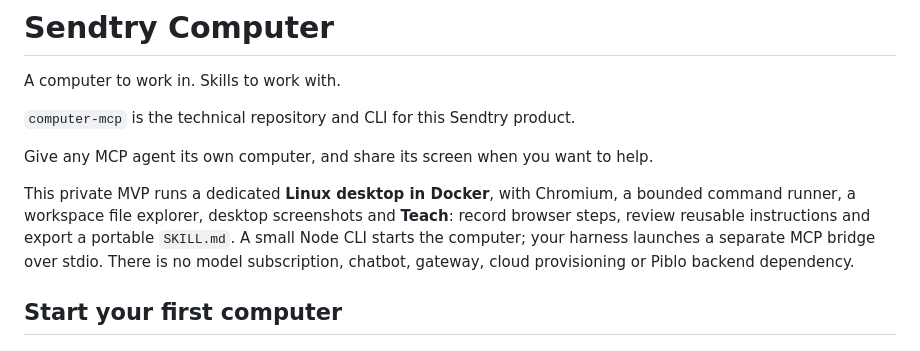
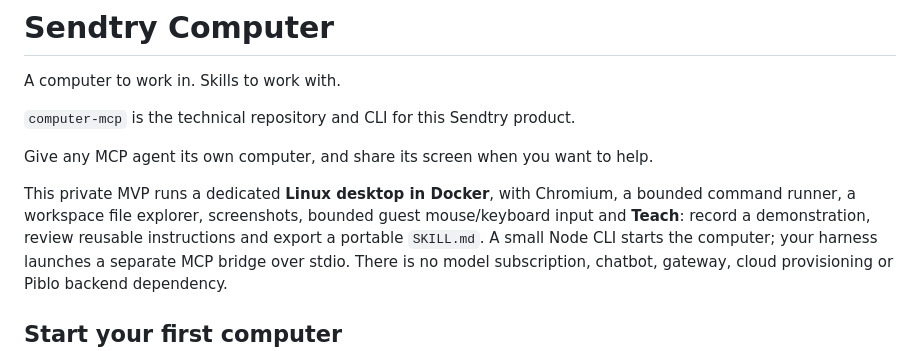
Before and after one commit to bujosa/computer-mcp, a Markdown page: README.md, the part around the change. GitHub-like rendering.

Commit message:
docs: record native input QA and review handoff

```diff
--- a/README.md
+++ b/README.md
@@ -7,8 +7,8 @@ A computer to work in. Skills to work with.
 Give any MCP agent its own computer, and share its screen when you want to help.
 
 This private MVP runs a dedicated **Linux desktop in Docker**, with Chromium,
-a bounded command runner, a workspace file explorer, desktop screenshots and
-**Teach**: record browser steps, review reusable instructions and export
+a bounded command runner, a workspace file explorer, screenshots, bounded guest
+mouse/keyboard input and **Teach**: record a demonstration, review reusable instructions and export
 a portable `SKILL.md`. A small Node CLI
 starts the computer; your harness launches a separate MCP bridge over stdio.
 There is no model subscription, chatbot, gateway, cloud provisioning or Piblo
```
Also changed, not shown: docs/LOCAL-REVIEW.md (+9 -1 lines), docs/VALIDATION.md (+84 -0 lines).
